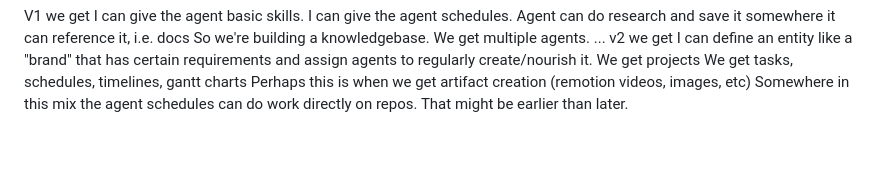
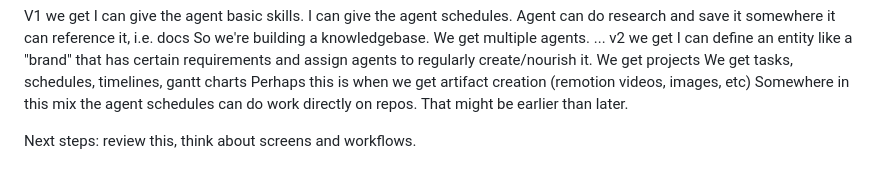
Before and after one commit to tylerdurrett/oneshot-dashboard, a Markdown page: _ideas/initial-concept.md, the part around the change. Rendered like a GitHub page; blank space fills up the shorter version.

Commit message:
docs: update initial concept document with next steps and clarification on agent schedules

```diff
--- a/_ideas/initial-concept.md
+++ b/_ideas/initial-concept.md
@@ -128,3 +128,5 @@ We get projects
 We get tasks, schedules, timelines, gantt charts
 Perhaps this is when we get artifact creation (remotion videos, images, etc)
 Somewhere in this mix the agent schedules can do work directly on repos. That might be earlier than later.
+
+Next steps: review this, think about screens and workflows.
```
